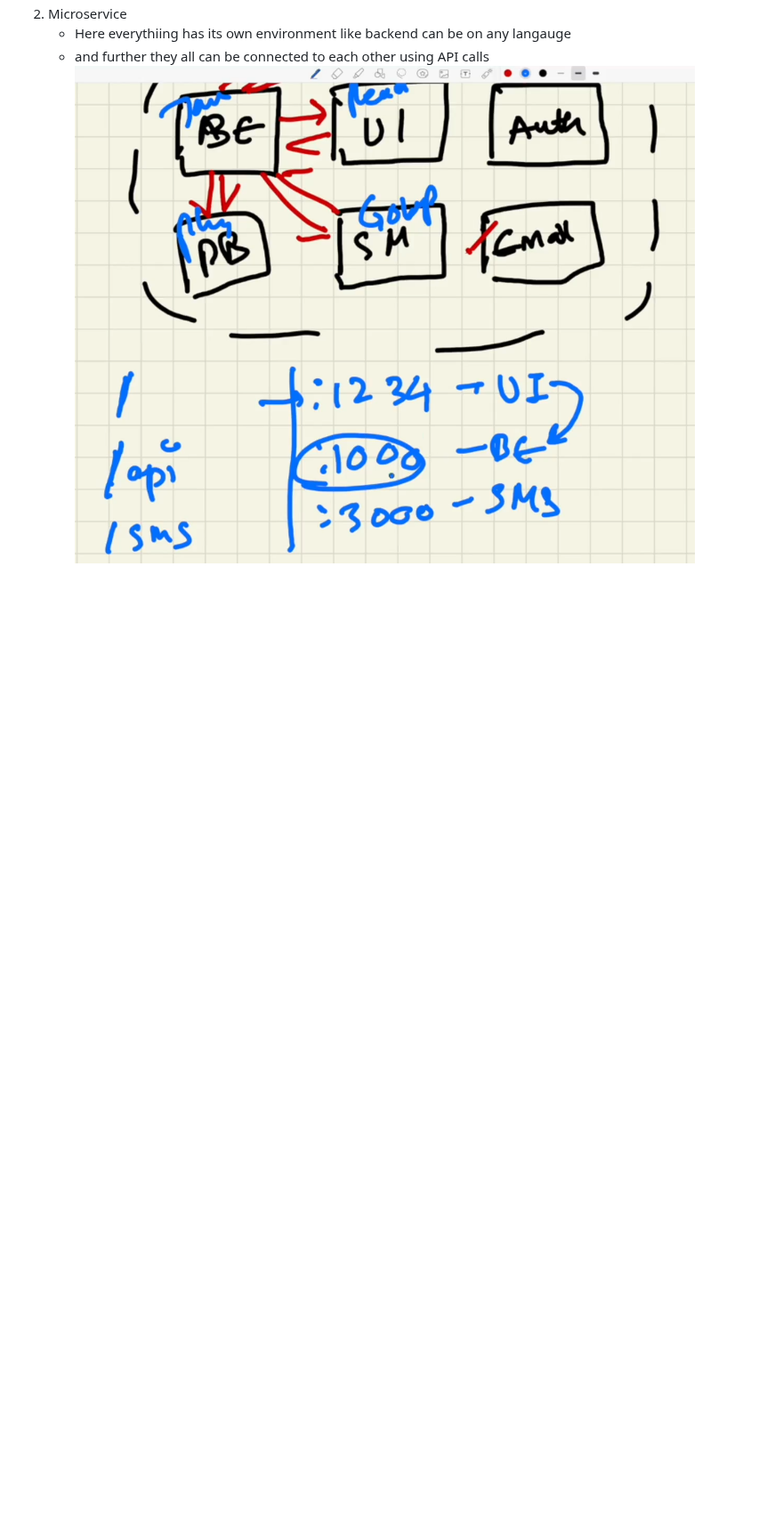
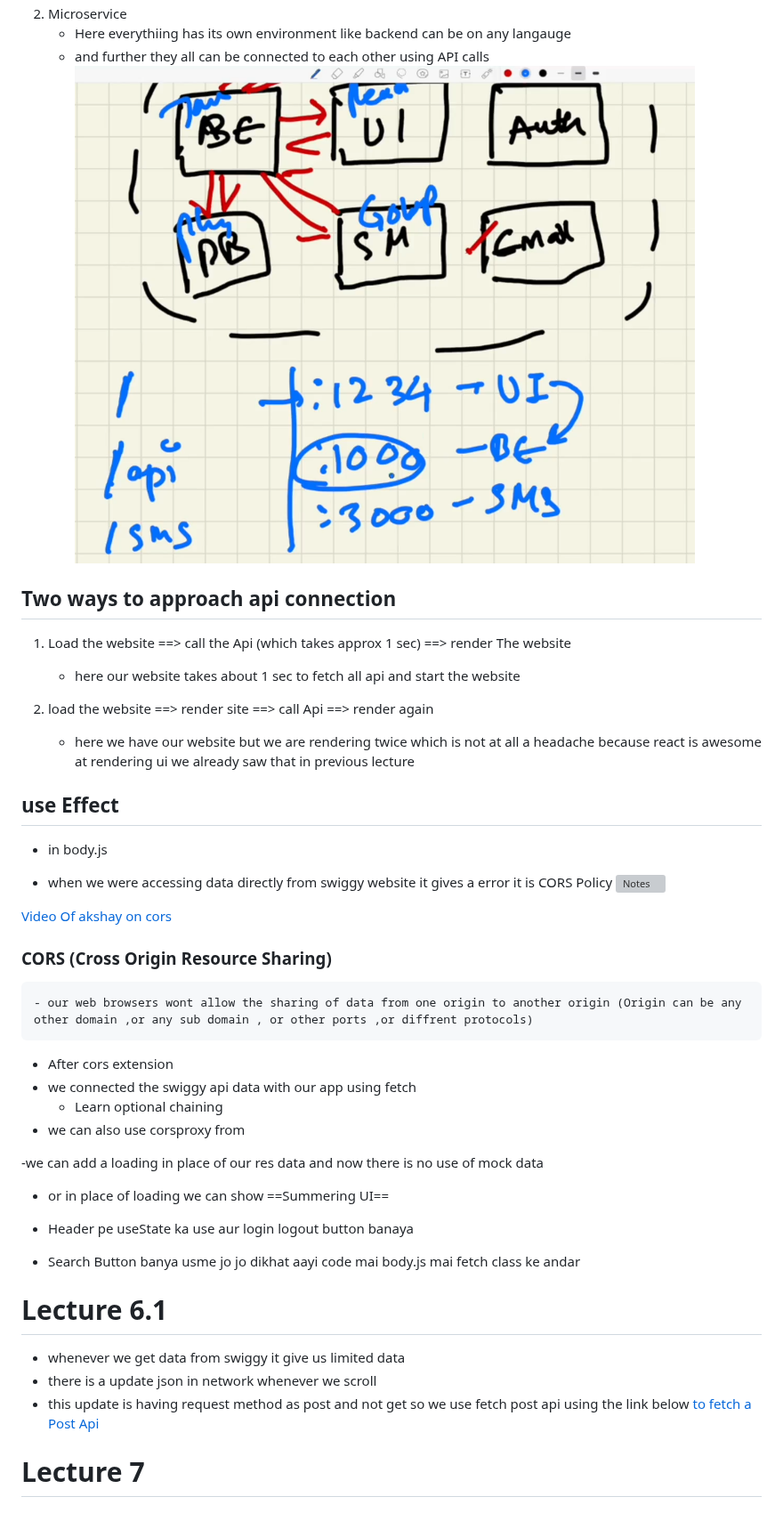
Before and after one commit to PriyAsh-24/Learning-React, a Markdown page: README.md, the part around one of its changes. Shown at 89% size. Rendered like a GitHub page; blank space fills up the shorter version; grey boxes are pictures that could not be loaded.

```diff
--- a/README.md
+++ b/README.md
@@ -132,3 +134,46 @@
       - Here everythiing has its own environment like backend can be on any langauge
       - and further they all can be connected to each other using API calls
         ![Notes](./Notes/Screenshot%202024-03-05%20001011.png)
+
+## Two ways to approach api connection
+  1. Load the website ==> call the Api (which takes approx 1 sec) ==> render The website
+      - here our website takes about 1 sec to fetch all api and start the website
+
+  2. load the website ==> render site ==> call Api ==> render again
+      - here we have our website but we are rendering twice which is not at all a headache because react is awesome at rendering ui we already saw that in previous lecture
+
+## use Effect
+  - in body.js
+
+  - when we were accessing data directly from swiggy website it gives a error it is CORS Policy
+  ![Notes](./Notes/Screenshot%202024-03-05%20184158.png)
+
+
+  [Video Of akshay on cors](https://www.youtube.com/watch?v=tcLW5d0KAYE)
+
+  ### CORS (Cross Origin Resource Sharing)
+    - our web browsers wont allow the sharing of data from one origin to another origin (Origin can be any other domain ,or any sub domain , or other ports ,or diffrent protocols)
+
+  - After cors extension
+  - we connected the swiggy api data with our app using fetch
+    - Learn optional chaining
+  - we can also use corsproxy from
+  []()
+
+  -we can add a loading in place of our res data and now there is no use of mock data
+  - or in place of loading we can show ==Summering UI==
+
+- Header pe useState ka use aur login logout button banaya
+
+- Search Button banya usme jo jo dikhat aayi code mai body.js mai fetch class ke andar
+
+# Lecture 6.1
+
+- whenever we get data from swiggy it give us limited data
+- there is a update json in network whenever we scroll
+- this update is having request method as post and not get so we use fetch post api using the link below
+  [to fetch a Post Api](https://developer.mozilla.org/en-US/docs/Web/API/Fetch_API/Using_Fetch)
+
+
+# Lecture 7
+
```
Also changed, not shown: other parts of README.md (+49 -1 lines).
